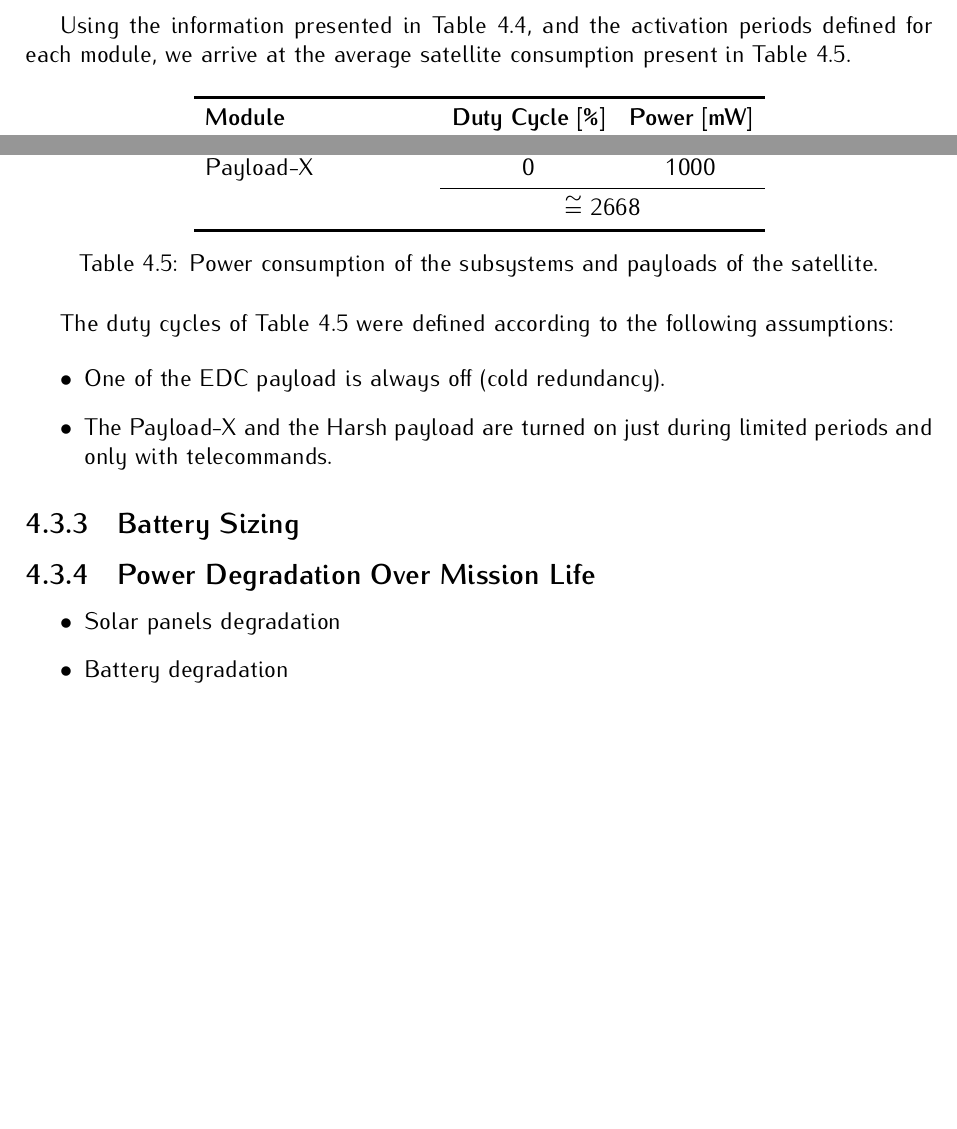
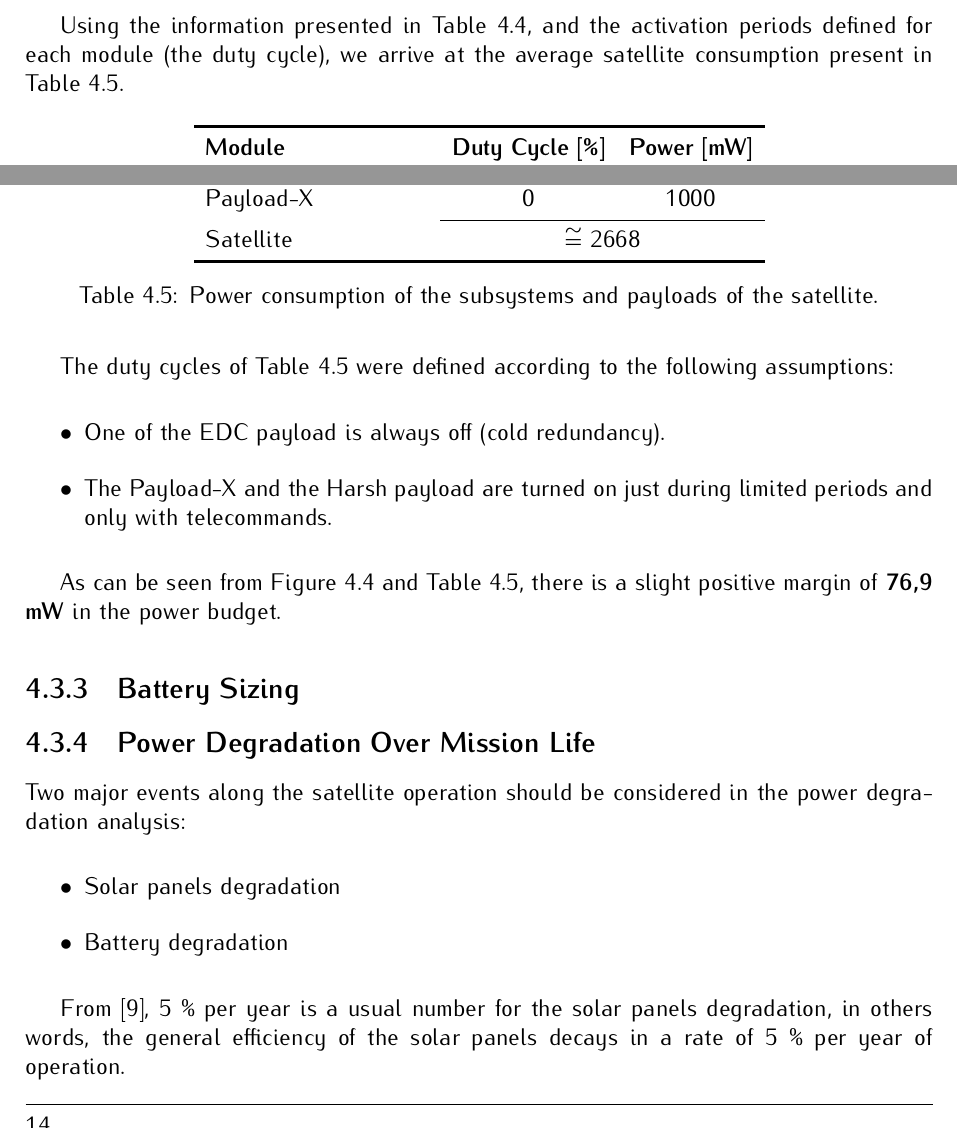
Before and after one commit to spacelab-ufsc/floripasat2-doc, a LaTeX thesis (main.tex, which reads chapters/budgets.tex): two parts of page 28 of 104, joined at a grey line, cut so that both start at the same text, the shorter picture padded with empty space. Compiled offline with pdfLaTeX.

Commit message:
budgets: Improving the description of the power budget analysis #4

```diff
--- a/chapters/budgets.tex
+++ b/chapters/budgets.tex
@@ -215,7 +215,7 @@ Typical operating voltages, and current and power ranges consumed by each satell
     \label{tab:power-requirements}
 \end{table}
 
-Using the information presented in \autoref{tab:power-requirements}, and the activation periods defined for each module, we arrive at the average satellite consumption present in \autoref{tab:power-consumption}.
+Using the information presented in \autoref{tab:power-requirements}, and the activation periods defined for each module (the duty cycle), we arrive at the average satellite consumption present in \autoref{tab:power-consumption}.
 
 \begin{table}[!h]
     \centering
@@ -237,7 +237,7 @@ Using the information presented in \autoref{tab:power-requirements}, and the act
         Payload Harsh           & 0     & 330 \\
         Payload-X               & 0     & 1000 \\
         \cmidrule{2-3}
-                                & \multicolumn{2}{c}{$\cong$ 2668} \\
+        Satellite               & \multicolumn{2}{c}{$\cong$ 2668} \\
         \bottomrule[1.5pt]
     \end{tabular}
     \caption{Power consumption of the subsystems and payloads of the satellite.}
@@ -251,14 +251,20 @@ The duty cycles of \autoref{tab:power-consumption} were defined according to the
     \item The Payload-X and the Harsh payload are turned on just during limited periods and only with telecommands.
 \end{itemize}
 
+As can be seen from \autoref{fig:sp_sim_power} and \autoref{tab:power-consumption}, there is a slight positive margin of \textbf{76,9 mW} in the power budget.
+
 \subsection{Battery Sizing}
 
 \subsection{Power Degradation Over Mission Life}
+
+Two major events along the satellite operation should be considered in the power degradation analysis:
 
 \begin{itemize}
     \item Solar panels degradation
     \item Battery degradation
 \end{itemize}
+
+From \cite{larson2005}, 5 \% per year is a usual number for the solar panels degradation, in others words, the general efficiency of the solar panels decays in a rate of 5 \% per year of operation.
 
 \section{Link Budget}
 
```
